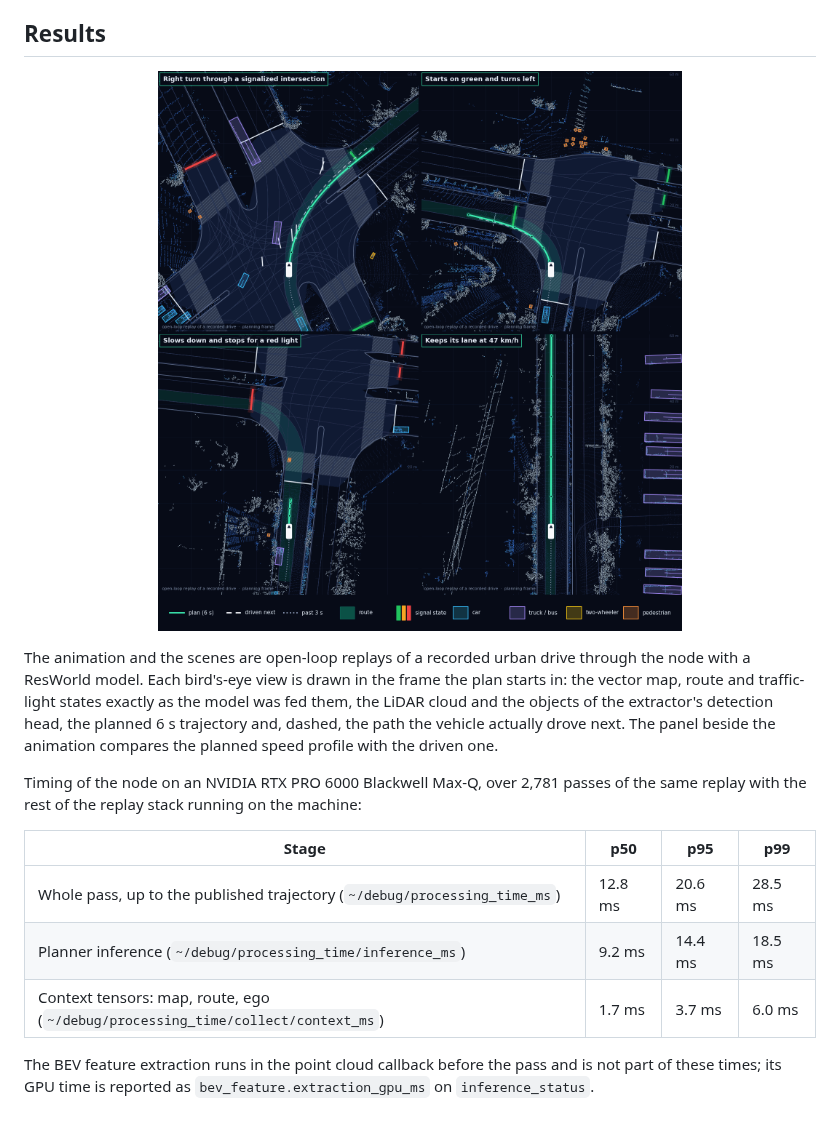
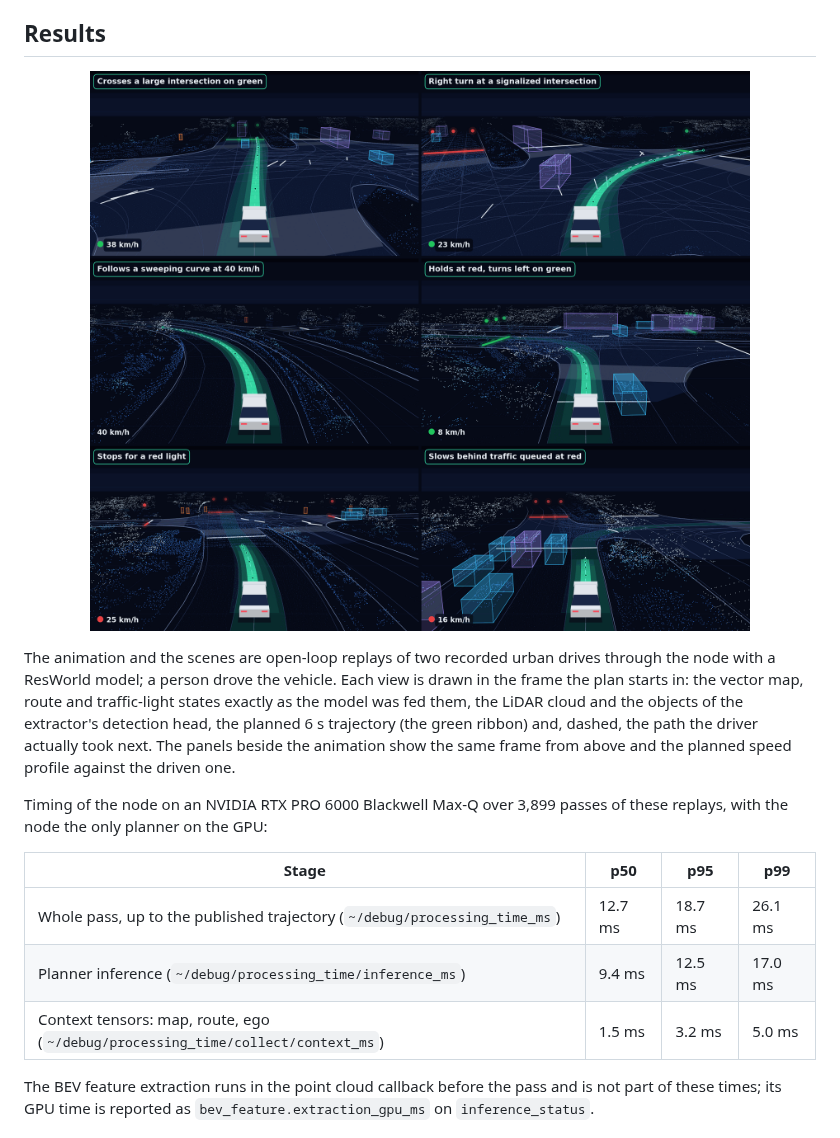
Before and after one commit to autowarefoundation/autoware_oneplanner, a Markdown page: README.md, the part around one of its changes. Drawn GitHub-style; pictures changed too: media/oneplanner_scenes.png.

Commit message:
docs: replay two drives from a chase camera in the README
Replace the animation and the scene figure with open-loop replays of two
recorded urban drives seen from a chase camera: the LiDAR cloud, the
vector map and route on the ground, traffic-light states at the stop
lines, detected objects as 3D boxes and the planned trajectory as a
ribbon, beside a bird's-eye view and the planned and driven speed. The
figure now shows six scenes. Update the timing table to 3,899 passes of
these replays with the node the only planner on the GPU.

Signed-off-by: Max-Bin <vborisw@gmail.com>

```diff
--- a/README.md
+++ b/README.md
@@ -45,20 +45,20 @@ map, route, traffic lights ──► lanes, route lanes, polygons, line strings,
 </p>
 
-The animation and the scenes are open-loop replays of a recorded urban drive through the node
-with a ResWorld model. Each bird's-eye view is drawn in the frame the plan starts in: the vector
-map, route and traffic-light states exactly as the model was fed them, the LiDAR cloud and the
-objects of the extractor's detection head, the planned 6 s trajectory and, dashed, the path the
-vehicle actually drove next. The panel beside the animation compares the planned speed profile
-with the driven one.
+The animation and the scenes are open-loop replays of two recorded urban drives through the node
+with a ResWorld model; a person drove the vehicle. Each view is drawn in the frame the plan starts
+in: the vector map, route and traffic-light states exactly as the model was fed them, the LiDAR
+cloud and the objects of the extractor's detection head, the planned 6 s trajectory (the green
+ribbon) and, dashed, the path the driver actually took next. The panels beside the animation show
+the same frame from above and the planned speed profile against the driven one.
 
-Timing of the node on an NVIDIA RTX PRO 6000 Blackwell Max-Q, over 2,781 passes of the same
-replay with the rest of the replay stack running on the machine:
+Timing of the node on an NVIDIA RTX PRO 6000 Blackwell Max-Q over 3,899 passes of these replays,
+with the node the only planner on the GPU:
 
 | Stage                                                                           | p50     | p95     | p99     |
 | ------------------------------------------------------------------------------- | ------- | ------- | ------- |
-| Whole pass, up to the published trajectory (`~/debug/processing_time_ms`)       | 12.8 ms | 20.6 ms | 28.5 ms |
-| Planner inference (`~/debug/processing_time/inference_ms`)                      | 9.2 ms  | 14.4 ms | 18.5 ms |
-| Context tensors: map, route, ego (`~/debug/processing_time/collect/context_ms`) | 1.7 ms  | 3.7 ms  | 6.0 ms  |
+| Whole pass, up to the published trajectory (`~/debug/processing_time_ms`)       | 12.7 ms | 18.7 ms | 26.1 ms |
+| Planner inference (`~/debug/processing_time/inference_ms`)                      | 9.4 ms  | 12.5 ms | 17.0 ms |
+| Context tensors: map, route, ego (`~/debug/processing_time/collect/context_ms`) | 1.5 ms  | 3.2 ms  | 5.0 ms  |
 
 The BEV feature extraction runs in the point cloud callback before the pass and is not part of
 these times; its GPU time is reported as `bev_feature.extraction_gpu_ms` on `inference_status`.
```
Also changed, not shown: other parts of README.md (+2 -2 lines), 1 other file.
